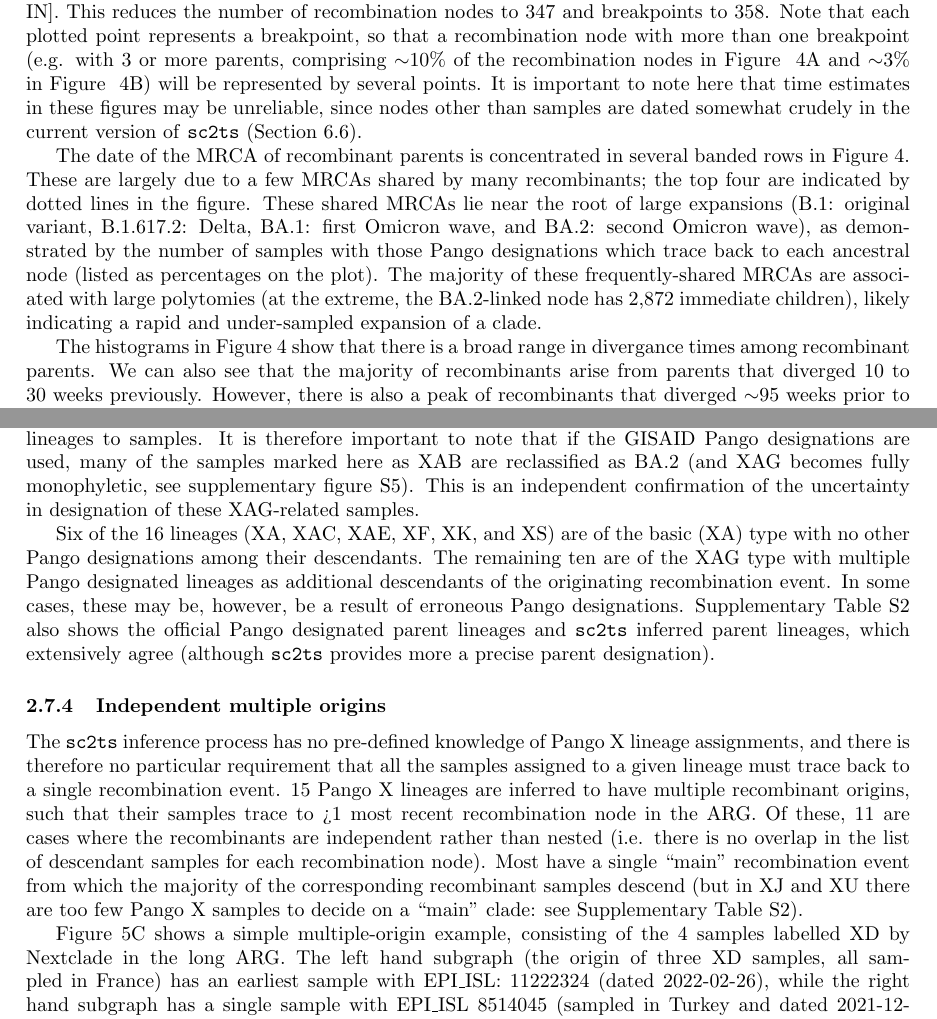
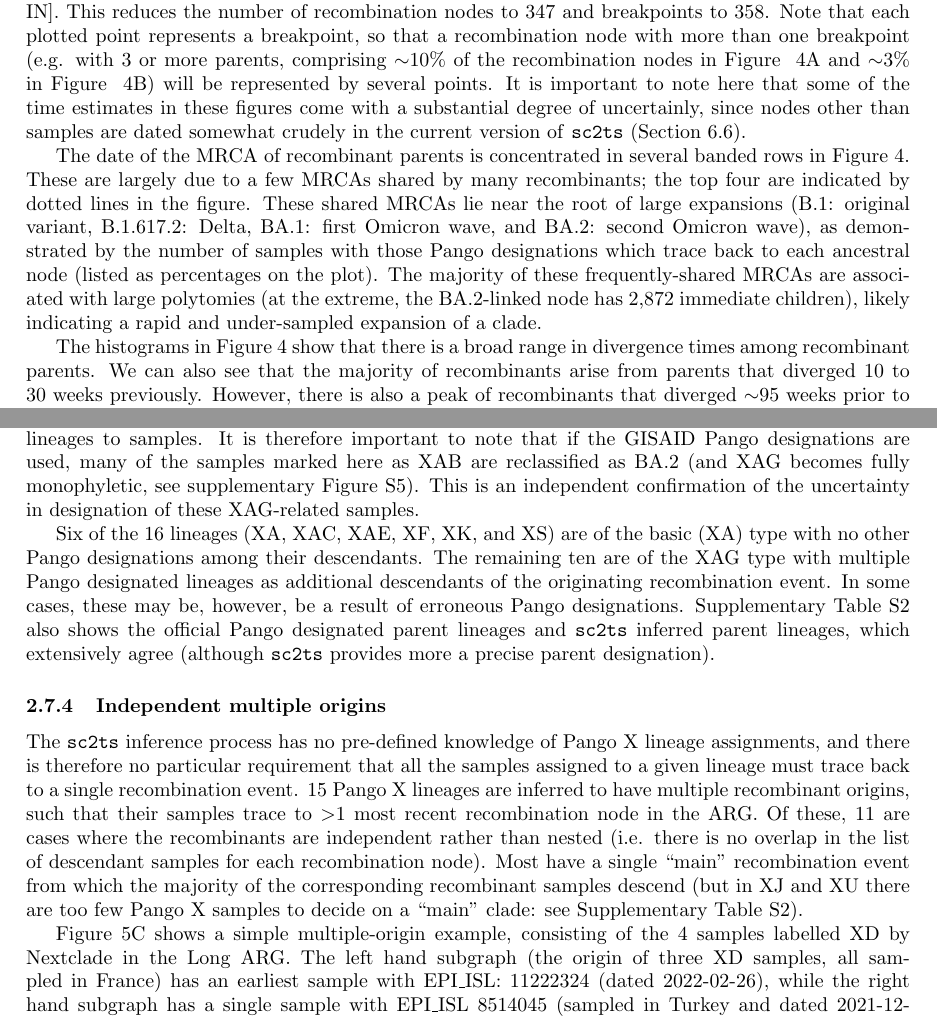
Before and after one commit to jeromekelleher/sc2ts-paper, a LaTeX paper (paper.tex): two parts of pages 9 and 13 of 38, joined at a grey line, cut so that both start at the same text. Compiled offline with pdfLaTeX.

Commit message:
Minor edits

```diff
--- a/paper.tex
+++ b/paper.tex
@@ -705,7 +705,8 @@ represents a breakpoint, so that a recombination node with more than one
 breakpoint (e.g. with 3 or more parents, comprising ${\sim}10 \%$ of the
 recombination nodes in Figure ~\ref{fig:recomb_mrcas}A and ${\sim}3 \%$ in
 Figure ~\ref{fig:recomb_mrcas}B) will be represented by several points.
-It is important to note here that time estimates in these figures may be unreliable,
+It is important to note here that some of the time estimates in these figures
+come with a substantial degree of uncertainly,
 since nodes other than samples are dated somewhat crudely in the current version
 of \texttt{sc2ts} (Section~\ref{sec:node_dating}).
 
@@ -741,7 +742,7 @@ indicating a rapid and under-sampled expansion of a clade.
 
 % Paragraph 4, what do we say about the divergence times?
 The histograms in Figure~\ref{fig:recomb_mrcas} show that there is a
-broad range in divergance times among recombinant parents.
+broad range in divergence times among recombinant parents.
 We can also see that the majority of recombinants arise
 from parents that diverged 10 to 30 weeks
 previously. However, there is also a peak of recombinants that diverged
@@ -954,7 +955,7 @@ The classification of originating recombination events is dependent on
 accurate designation of Pango lineages to samples. It is therefore important
 to note that if the GISAID Pango designations are used, many of the samples
 marked here as XAB are reclassified as BA.2 (and XAG becomes fully monophyletic,
-see supplementary figure \ref{fig:pango_XAG_gisaid_graph}). This is an
+see supplementary Figure \ref{fig:pango_XAG_gisaid_graph}). This is an
 independent confirmation of the uncertainty in designation of these XAG-related
 samples.
 
@@ -974,7 +975,7 @@ The \texttt{sc2ts} inference process has no pre-defined knowledge
 of Pango X lineage assignments, and there is therefore no particular
 requirement that all the samples assigned to a given lineage must trace back to
 a single recombination event. 15 Pango X lineages are inferred to have multiple
-recombinant origins, such that their samples trace to >1 most recent
+recombinant origins, such that their samples trace to $>$1 most recent
 recombination node in the ARG. Of these, 11 are cases where the
 recombinants are independent rather than nested (i.e. there is no overlap in the list
 of descendant samples for each recombination node). Most have a single ``main''
```
Also changed, not shown: paper.tex (29 more changed lines).
